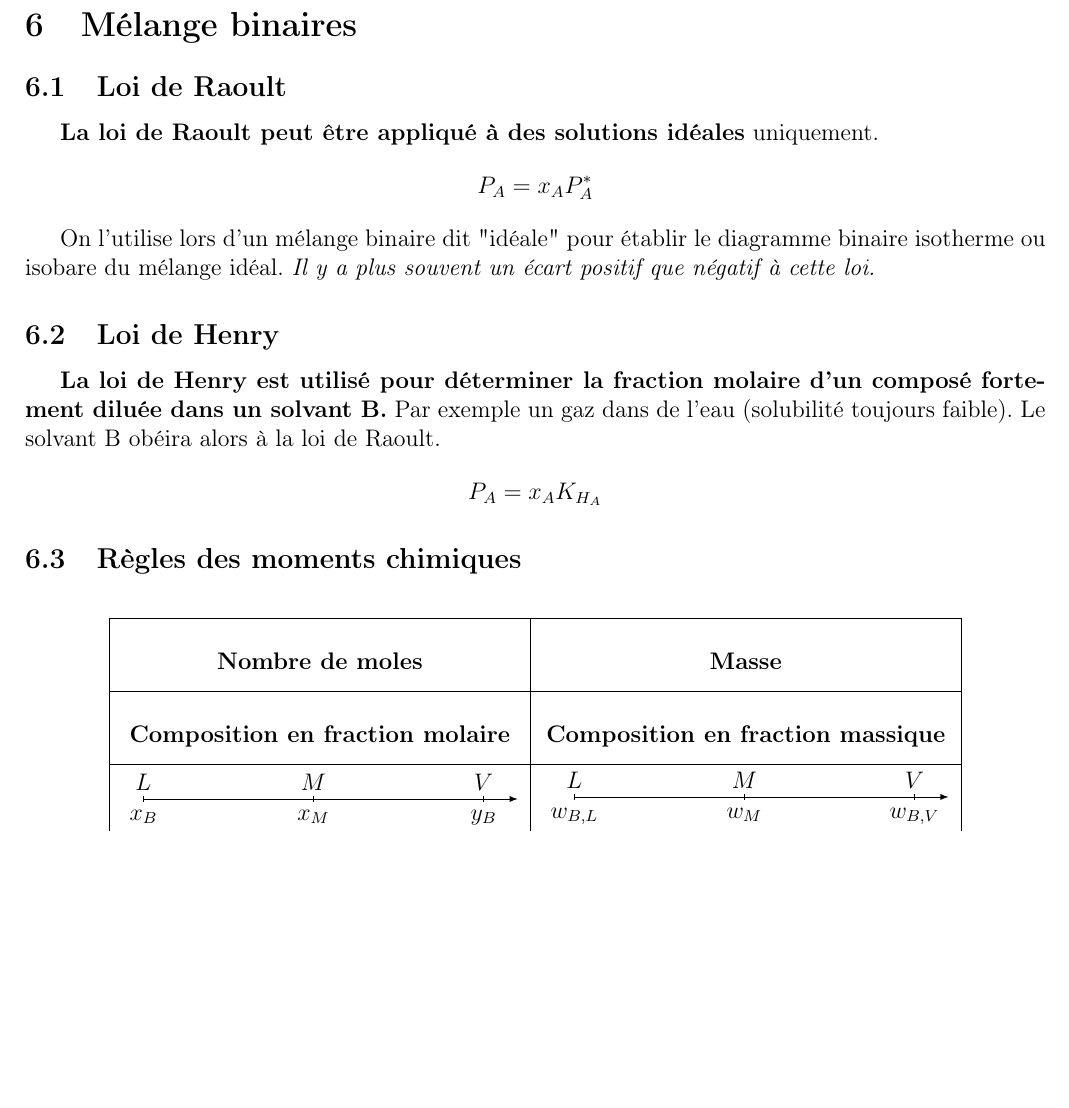
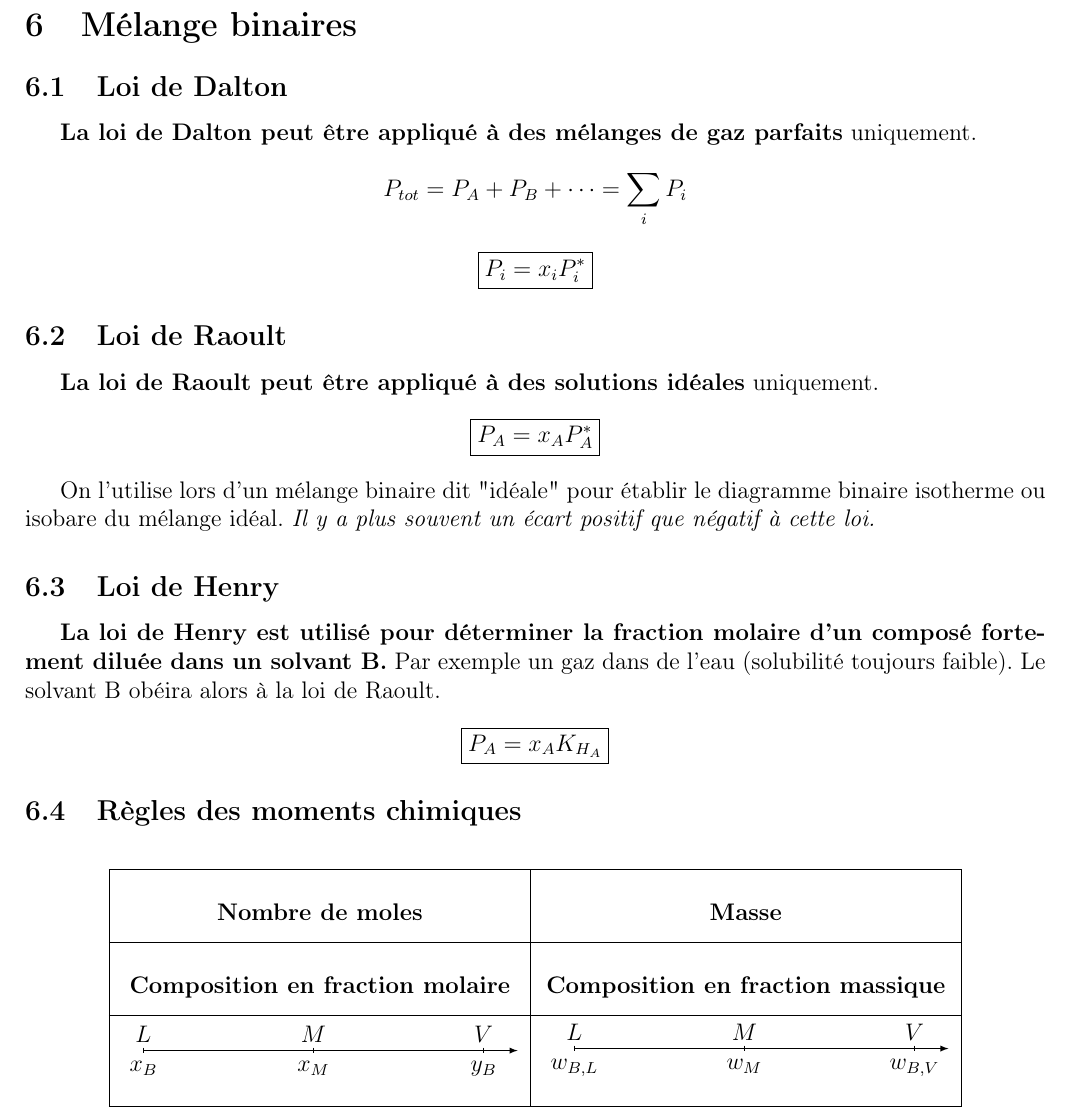
Before and after one commit to RaphaJmnn/Cours-INSA-LYON, a LaTeX document (Thermo/formulaire thermo.tex): part of page 5 of 7, cut so that both start at the same text, the shorter picture padded with empty space. Compiled offline with pdfLaTeX.

Commit message:
Loi de Dalton

```diff
--- a/Thermo/formulaire thermo.tex
+++ b/Thermo/formulaire thermo.tex
@@ -254,10 +254,16 @@
 
     \section{Mélange binaires}
 
+        \subsection{Loi de Dalton}
+
+            \textbf{La loi de Dalton peut être appliqué à des mélanges de gaz parfaits} uniquement.
+                $$ P_{tot} = P_A + P_B + \cdots = \sum_i P_i $$
+                $$ \boxed{ P_i = x_i P_{i}^* } $$
+
         \subsection{Loi de Raoult}
 
             \textbf{La loi de Raoult peut être appliqué à des solutions idéales} uniquement.
-                $$ P_A = x_A P_A^* $$
+                $$ \boxed{ P_A = x_A P_A^* } $$
 
             On l'utilise lors d'un mélange binaire dit "idéale" pour établir le diagramme binaire isotherme ou isobare du mélange idéal.
             \textit{Il y a plus souvent un écart positif que négatif à cette loi.}
@@ -266,7 +272,7 @@
         \subsection{Loi de Henry}
             \textbf{La loi de Henry est utilisé pour déterminer la fraction molaire d'un composé fortement diluée dans un solvant B.} Par exemple un gaz dans de l'eau (solubilité toujours faible).
             Le solvant B obéira alors à la loi de Raoult.
-                $$ P_A = x_A K_{H_A} $$
+                $$ \boxed{ P_A = x_A K_{H_A} }$$
 
         \subsection{Règles des moments chimiques}
 
```
Also changed, not shown: Thermo/formulaire thermo.pdf.
